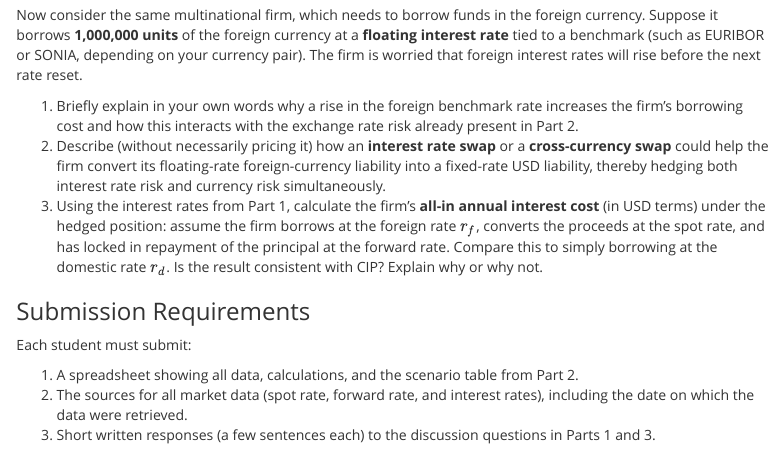
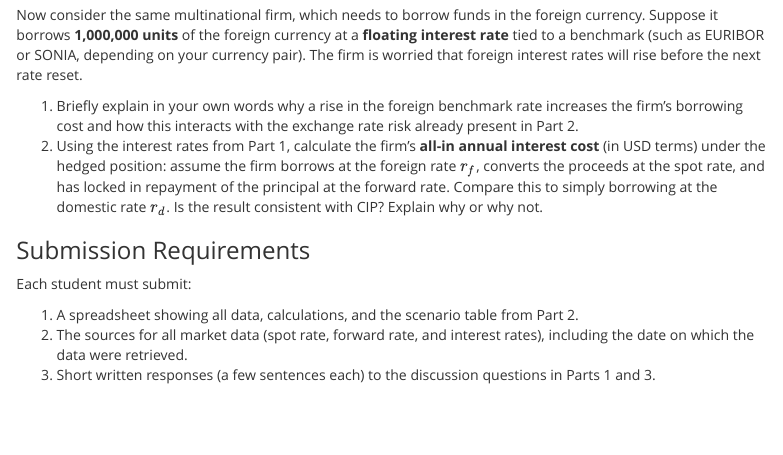
Before and after one commit to Matt-Brigida/FIN-332-syllabus, an R Markdown document (index.Rmd): the page in a window 1100 px wide, from 4710 px down. The pictures show the output file index.html that the author committed with the source, opened offline.

Commit message:
removed part of currency project

```diff
--- a/index.Rmd
+++ b/index.Rmd
@@ -308,8 +308,8 @@ Demonstrate how the firm can **lock in a dollar value today** using a forward co
 Now consider the same multinational firm, which needs to borrow funds in the foreign currency. Suppose it borrows **1,000,000 units** of the foreign currency at a **floating interest rate** tied to a benchmark (such as EURIBOR or SONIA, depending on your currency pair). The firm is worried that foreign interest rates will rise before the next rate reset.
 
 1. Briefly explain in your own words why a rise in the foreign benchmark rate increases the firm's borrowing cost and how this interacts with the exchange rate risk already present in Part 2.
-2. Describe (without necessarily pricing it) how an **interest rate swap** or a **cross-currency swap** could help the firm convert its floating-rate foreign-currency liability into a fixed-rate USD liability, thereby hedging both interest rate risk and currency risk simultaneously.
-3. Using the interest rates from Part 1, calculate the firm's **all-in annual interest cost** (in USD terms) under the hedged position: assume the firm borrows at the foreign rate $r_f$, converts the proceeds at the spot rate, and has locked in repayment of the principal at the forward rate. Compare this to simply borrowing at the domestic rate $r_d$. Is the result consistent with CIP? Explain why or why not.
+<!---2. Describe (without necessarily pricing it) how an **interest rate swap** or a **cross-currency swap** could help the firm convert its floating-rate foreign-currency liability into a fixed-rate USD liability, thereby hedging both interest rate risk and currency risk simultaneously.-->
+2. Using the interest rates from Part 1, calculate the firm's **all-in annual interest cost** (in USD terms) under the hedged position: assume the firm borrows at the foreign rate $r_f$, converts the proceeds at the spot rate, and has locked in repayment of the principal at the forward rate. Compare this to simply borrowing at the domestic rate $r_d$. Is the result consistent with CIP? Explain why or why not.
 
 ### Submission Requirements
 
```
Also changed, not shown: index.html.
